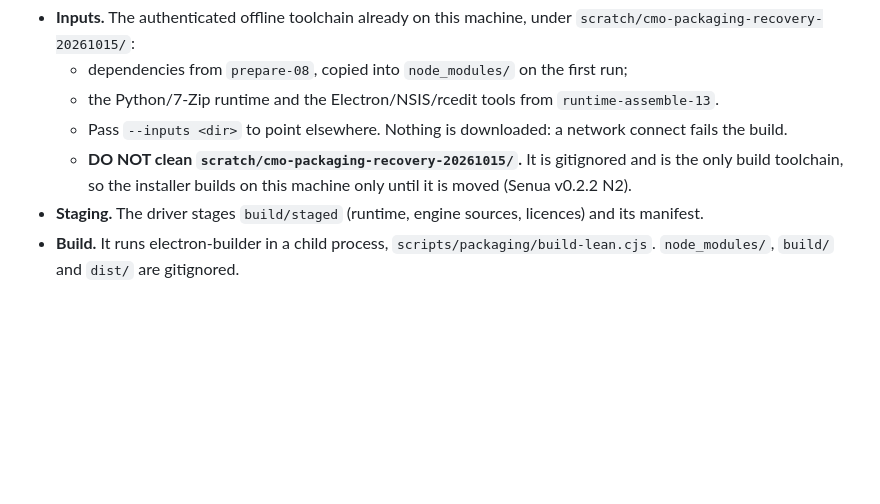
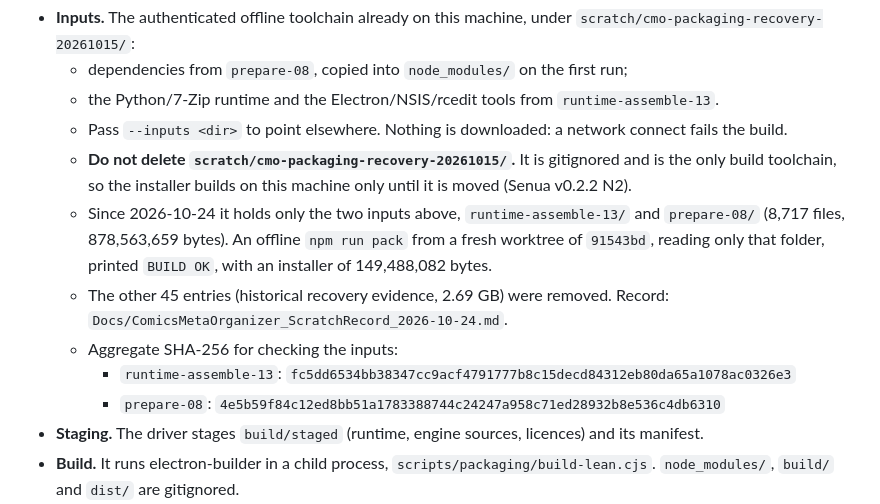
Before and after one commit to Gemanoneko/Comics_Meta, a Markdown page: Docs/ComicsMetaOrganizer_Brief.md, the part around the change. GitHub-like rendering; blank space fills up the shorter version.

Commit message:
docs: record and slim scratch leftovers (2026-10-24 cleanup)

```diff
--- a/Docs/ComicsMetaOrganizer_Brief.md
+++ b/Docs/ComicsMetaOrganizer_Brief.md
@@ -42,7 +42,12 @@ How it works:
   - dependencies from `prepare-08`, copied into `node_modules/` on the first run;
   - the Python/7-Zip runtime and the Electron/NSIS/rcedit tools from `runtime-assemble-13`.
   - Pass `--inputs <dir>` to point elsewhere. Nothing is downloaded: a network connect fails the build.
-  - **DO NOT clean `scratch/cmo-packaging-recovery-20261015/`.** It is gitignored and is the only build toolchain, so the installer builds on this machine only until it is moved (Senua v0.2.2 N2).
+  - **Do not delete `scratch/cmo-packaging-recovery-20261015/`.** It is gitignored and is the only build toolchain, so the installer builds on this machine only until it is moved (Senua v0.2.2 N2).
+  - Since 2026-10-24 it holds only the two inputs above, `runtime-assemble-13/` and `prepare-08/` (8,717 files, 878,563,659 bytes). An offline `npm run pack` from a fresh worktree of `91543bd`, reading only that folder, printed `BUILD OK`, with an installer of 149,488,082 bytes.
+  - The other 45 entries (historical recovery evidence, 2.69 GB) were removed. Record: `Docs/ComicsMetaOrganizer_ScratchRecord_2026-10-24.md`.
+  - Aggregate SHA-256 for checking the inputs:
+    - `runtime-assemble-13`: `fc5dd6534bb38347cc9acf4791777b8c15decd84312eb80da65a1078ac0326e3`
+    - `prepare-08`: `4e5b59f84c12ed8bb51a1783388744c24247a958c71ed28932b8e536c4db6310`
 - **Staging.** The driver stages `build/staged` (runtime, engine sources, licences) and its manifest.
 - **Build.** It runs electron-builder in a child process, `scripts/packaging/build-lean.cjs`. `node_modules/`, `build/` and `dist/` are gitignored.
 - **Uninstaller stub (hard rule, kept).** The generated NSIS `BUILD_UNINSTALLER` stub is never executed. The pinned safe route (`nsis-safe/`) extracts the uninstaller with the pure-JS decoder and checks it byte-for-byte against upstream's pure `UninstallerReader`.
```
Also changed, not shown: Docs/ComicsMetaOrganizer_HeldPathRecovery_2026-10-15.md (+2 -0 lines), Docs/ComicsMetaOrganizer_ScratchRecord_2026-10-24.md (added, +174 -0 lines).
